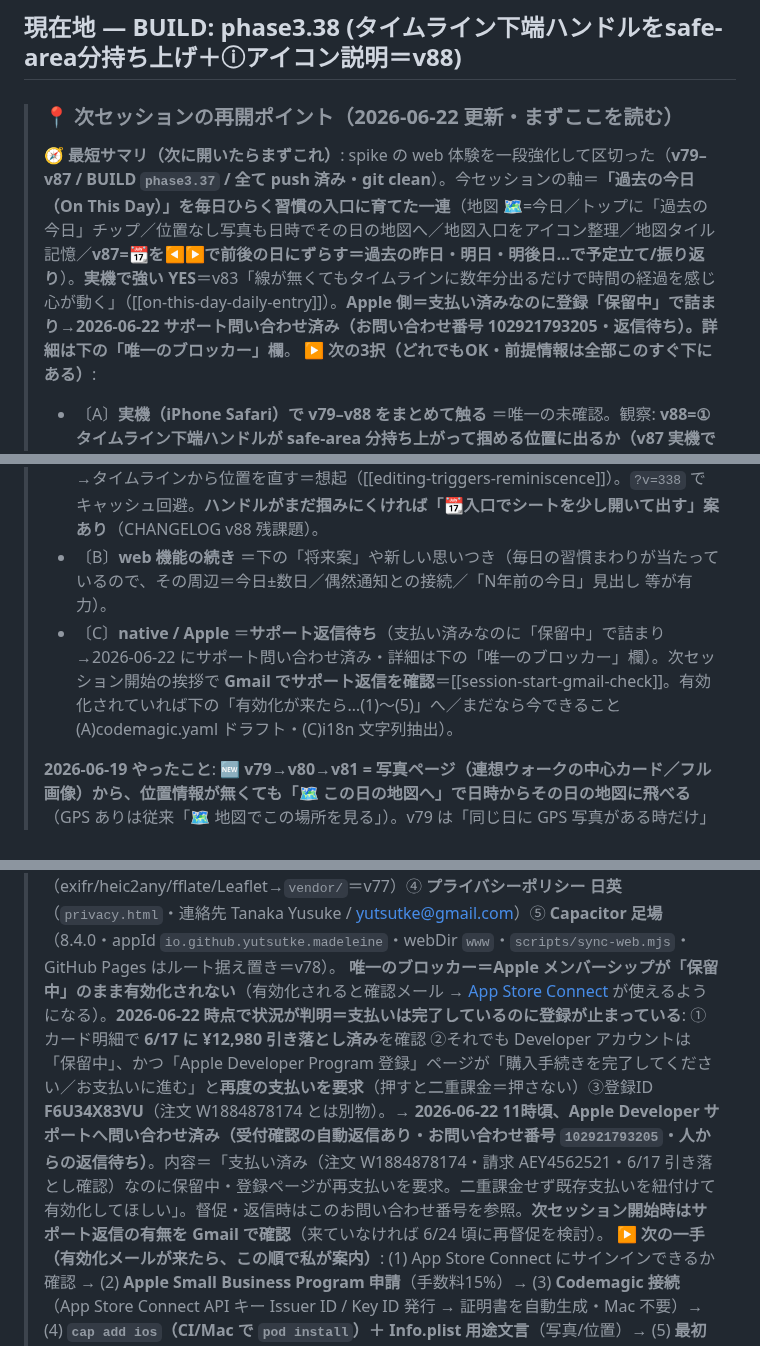
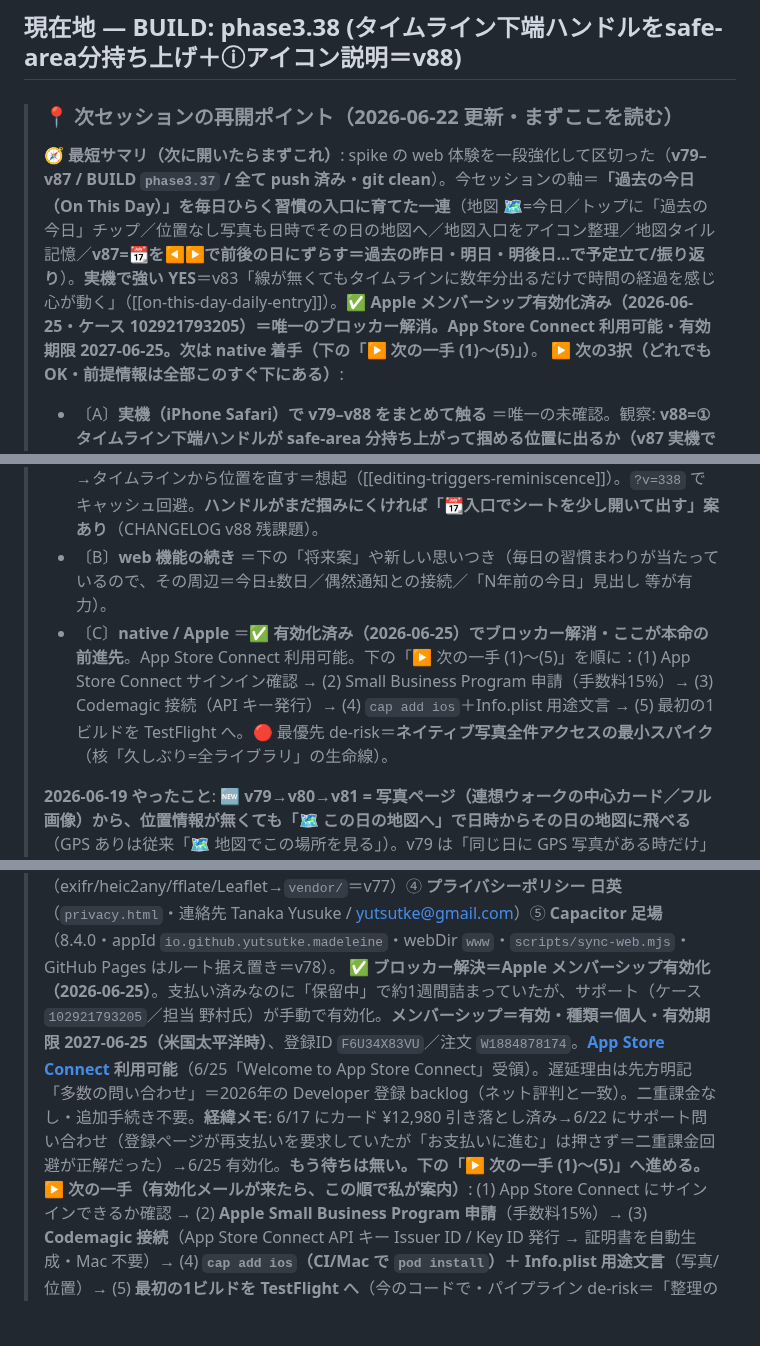
Before and after one commit to yutsutke/photo-memory-spike, a Markdown page: TODO.md, 3 parts joined by grey strips. Drawn GitHub-style; blank space fills up the shorter version.

Commit message:
docs: Apple Developer メンバーシップ有効化（2026-06-25）でブロッカー解消を記録
- 6/17 課金後「保留中」約1週間→サポート(ケース102921793205)が手動有効化
- メンバーシップ有効・個人・有効期限2027-06-25・App Store Connect利用可
- 二重課金なし／次は native 着手(次の一手1〜5)へ

Co-Authored-By: Claude Opus 4.8 <noreply@anthropic.com>

```diff
--- a/TODO.md
+++ b/TODO.md
@@ -16,11 +16,11 @@
 ## 現在地 — BUILD: phase3.38 (タイムライン下端ハンドルをsafe-area分持ち上げ＋ⓘアイコン説明＝v88)
 
 > ### 📍 次セッションの再開ポイント（2026-06-22 更新・まずここを読む）
-> **🧭 最短サマリ（次に開いたらまずこれ）**: spike の web 体験を一段強化して区切った（**v79–v87 / BUILD `phase3.37` / 全て push 済み・git clean**）。今セッションの軸＝**「過去の今日（On This Day）」を毎日ひらく習慣の入口に育てた一連**（地図 🗺=今日／トップに「過去の今日」チップ／位置なし写真も日時でその日の地図へ／地図入口をアイコン整理／地図タイル記憶／**v87=📆を◀▶で前後の日にずらす＝過去の昨日・明日・明後日…で予定立て/振り返り**）。**実機で強い YES**＝v83「線が無くてもタイムラインに数年分出るだけで時間の経過を感じ心が動く」（[[on-this-day-daily-entry]]）。**Apple 側＝支払い済みなのに登録「保留中」で詰まり→2026-06-22 サポート問い合わせ済み（お問い合わせ番号 102921793205・返信待ち）。詳細は下の「唯一のブロッカー」欄**。
+> **🧭 最短サマリ（次に開いたらまずこれ）**: spike の web 体験を一段強化して区切った（**v79–v87 / BUILD `phase3.37` / 全て push 済み・git clean**）。今セッションの軸＝**「過去の今日（On This Day）」を毎日ひらく習慣の入口に育てた一連**（地図 🗺=今日／トップに「過去の今日」チップ／位置なし写真も日時でその日の地図へ／地図入口をアイコン整理／地図タイル記憶／**v87=📆を◀▶で前後の日にずらす＝過去の昨日・明日・明後日…で予定立て/振り返り**）。**実機で強い YES**＝v83「線が無くてもタイムラインに数年分出るだけで時間の経過を感じ心が動く」（[[on-this-day-daily-entry]]）。**✅ Apple メンバーシップ有効化済み（2026-06-25・ケース 102921793205）＝唯一のブロッカー解消。App Store Connect 利用可能・有効期限 2027-06-25。次は native 着手（下の「▶ 次の一手 (1)〜(5)」）**。
 > **▶ 次の3択（どれでもOK・前提情報は全部このすぐ下にある）**:
 > - 〔A〕**実機（iPhone Safari）で v79–v88 をまとめて触る** ＝唯一の未確認。観察: **v88=①タイムライン下端ハンドルが safe-area 分持ち上がって掴める位置に出るか（v87 実機で「消えた・下すぎて触れない」指摘の対処・`viewport-fit=cover`）②ⓘで開くアイコン凡例が役立つか**／過去の今日チップ／🗺今日（数年分の重なり・写真が少ない日の寂しさ）／📆◀▶で前後の日にずらす＝過去の昨日/明日/明後日（矢印の発見しやすさ・相対ラベル・予定立て/振り返り・写真ゼロの日「0年分」）／位置なし写真→その日の地図→タイムラインから位置を直す＝想起（[[editing-triggers-reminiscence]]）。`?v=338` でキャッシュ回避。**ハンドルがまだ掴みにくければ「📆入口でシートを少し開いて出す」案あり**（CHANGELOG v88 残課題）。
 > - 〔B〕**web 機能の続き** ＝下の「将来案」や新しい思いつき（毎日の習慣まわりが当たっているので、その周辺＝今日±数日／偶然通知との接続／「N年前の今日」見出し 等が有力）。
-> - 〔C〕**native / Apple** ＝**サポート返信待ち**（支払い済みなのに「保留中」で詰まり→2026-06-22 にサポート問い合わせ済み・詳細は下の「唯一のブロッカー」欄）。次セッション開始の挨拶で **Gmail でサポート返信を確認**＝[[session-start-gmail-check]]。有効化されていれば下の「有効化が来たら…(1)〜(5)」へ／まだなら今できること (A)codemagic.yaml ドラフト・(C)i18n 文字列抽出）。
+> - 〔C〕**native / Apple** ＝**✅ 有効化済み（2026-06-25）でブロッカー解消・ここが本命の前進先**。App Store Connect 利用可能。下の「▶ 次の一手 (1)〜(5)」を順に：(1) App Store Connect サインイン確認 → (2) Small Business Program 申請（手数料15%）→ (3) Codemagic 接続（API キー発行）→ (4) `cap add ios`＋Info.plist 用途文言 → (5) 最初の1ビルドを TestFlight へ。🔴 最優先 de-risk＝**ネイティブ写真全件アクセスの最小スパイク**（核「久しぶり=全ライブラリ」の生命線）。
 >
 > **2026-06-19 やったこと**: 🆕 **v79→v80→v81 = 写真ページ（連想ウォークの中心カード／フル画像）から、位置情報が無くても「🗺 この日の地図へ」で日時からその日の地図に飛べる**（GPS ありは従来「🗺 地図でこの場所を見る」）。v79 は「同じ日に GPS 写真がある時だけ」出す仕様だったが、実機でユーザーが「見つからない」（対象の日が GPS 皆無だった）→ **v80 でゲート撤去・日時さえあれば常に出す**（GPS 皆無の日でも飛べる・飛び先はその日のタイムライン索引・エラーなし）。日時不明の写真のみ非表示。**v81 = no-GPS ボタン直下に注意書き**（飛び先に軌跡が無い時の期待値合わせ・GPS ありには出さない）→ **v82 = その注意書きを「次の一手＝想起のきっかけ」まで拡張**「位置のある写真が無い日でも、その日の写真一覧（タイムライン）が開きます。並びを眺めたり、写真を選んで位置を直すのも想起のきっかけに。」（タイムライン確認→位置を直す＝[[editing-triggers-reminiscence]] へ誘導）。
 > **v83 = ヘッダ 🗺 ＝「今日（On This Day・数年分の同じ月日を重ねる）」を毎日の習慣入口に**（例: 今日 6/19 → 2026/6/19・2025/6/19・2023/6/19… 写真がある年だけ昔→今で重ねる＝核②久しぶり×習慣）。既定を `today` に変更し、従来の偶然ランダム3日（核①偶然）は**地図内の🎲に退避**（コントロール＝🎲偶然の3日 / 📆今日 / ↩︎全部・地図を閉じず往復可）。今日の写真ゼロは偶然3日→ブラウズに二段フォールバック。**実機で強い YES**「線が無くてもタイムラインに数年分出るだけで時間の経過を感じ心が動く」（[[on-this-day-daily-entry]]）。
@@ -28,7 +28,7 @@
 > **v85 = 地図入口の 🎲偶然3日 / 📆今日 / ↩︎全部 を「アイコンのみ」に簡素化**（情報過多→[[ui-minimalism-works]]。説明は title と、タイムライン上部の見出し「📆今日 M/D（N年分）」に一本化）。
 > **v86 = 地図のベースタイル選択を記憶**（前回選んだ地図で開く・`localStorage['pms-mapLayer']`・`baselayerchange` で保存／未保存は既定ダーク）。毎日の入口の習慣摩擦を削減。preview E2E green。詳細 CHANGELOG v79–v86・memory [[on-this-day-daily-entry]]。
 > **2026-06-18 やったこと**: ① Apple Developer **登録を申込・支払い済み**（既存 Apple ID 使用・注文 W1884878174・12,980円・**有効化待ち**）② アプリ名を **あの日（🇯🇵）／ Madeleine（🇬🇧 ブランド据え置き）** に改名（web `index.html`・Notion WHY/HOW・DOCMAP・memory 全整合／英語タグライン「A Certain Day: Revived through Photographs and Footprints」確定＝v76）③ **CDN vendoring**（exifr/heic2any/fflate/Leaflet→`vendor/`＝v77）④ **プライバシーポリシー 日英**（`privacy.html`・連絡先 Tanaka Yusuke / yutsutke@gmail.com）⑤ **Capacitor 足場**（8.4.0・appId `io.github.yutsutke.madeleine`・webDir `www`・`scripts/sync-web.mjs`・GitHub Pages はルート据え置き＝v78）。
-> **唯一のブロッカー＝Apple メンバーシップが「保留中」のまま有効化されない**（有効化されると確認メール → [App Store Connect](https://appstoreconnect.apple.com) が使えるようになる）。**2026-06-22 時点で状況が判明＝支払いは完了しているのに登録が止まっている**: ①カード明細で **6/17 に ¥12,980 引き落とし済み**を確認 ②それでも Developer アカウントは「保留中」、かつ「Apple Developer Program 登録」ページが「購入手続きを完了してください／お支払いに進む」と**再度の支払いを要求**（押すと二重課金＝押さない）③登録ID **F6U34X83VU**（注文 W1884878174 とは別物）。→ **2026-06-22 11時頃、Apple Developer サポートへ問い合わせ済み（受付確認の自動返信あり・お問い合わせ番号 `102921793205`・人からの返信待ち）**。内容＝「支払い済み（注文 W1884878174・請求 AEY4562521・6/17 引き落とし確認）なのに保留中・登録ページが再支払いを要求。二重課金せず既存支払いを紐付けて有効化してほしい」。督促・返信時はこのお問い合わせ番号を参照。**次セッション開始時はサポート返信の有無を Gmail で確認**（来ていなければ 6/24 頃に再督促を検討）。
+> **✅ ブロッカー解決＝Apple メンバーシップ有効化（2026-06-25）**。支払い済みなのに「保留中」で約1週間詰まっていたが、サポート（ケース `102921793205`／担当 野村氏）が手動で有効化。**メンバーシップ＝有効・種類＝個人・有効期限 2027-06-25（米国太平洋時）**、登録ID `F6U34X83VU`／注文 `W1884878174`。**[App Store Connect](https://appstoreconnect.apple.com) 利用可能**（6/25「Welcome to App Store Connect」受領）。遅延理由は先方明記「多数の問い合わせ」＝2026年の Developer 登録 backlog（ネット評判と一致）。二重課金なし・追加手続き不要。**経緯メモ**: 6/17 にカード ¥12,980 引き落とし済み→6/22 にサポート問い合わせ（登録ページが再支払いを要求していたが「お支払いに進む」は押さず＝二重課金回避が正解だった）→6/25 有効化。**もう待ちは無い。下の「▶ 次の一手 (1)〜(5)」へ進める。**
 > **▶ 次の一手（有効化メールが来たら、この順で私が案内）**: (1) App Store Connect にサインインできるか確認 → (2) **Apple Small Business Program 申請**（手数料15%）→ (3) **Codemagic 接続**（App Store Connect API キー Issuer ID / Key ID 発行 → 証明書を自動生成・Mac 不要）→ (4) **`cap add ios`（CI/Mac で `pod install`）＋ Info.plist 用途文言**（写真/位置）→ (5) **最初の1ビルドを TestFlight へ**（今のコードで・パイプライン de-risk＝「整理の順番」①）。
 > **まだ有効化待ちなら今できること**: (A) `codemagic.yaml` ドラフト（CI 設定・接続後にテスト）／ (C) i18n 文字列抽出（`index.html`・en/ja 辞書化＝Phase 1）。
 > **環境メモ**: Node v24 / npm OK・Capacitor 8.4.0 導入済み・PC=**Windows**（Mac なし→Codemagic 自動署名）。`npm install` → `npm run sync:web` で `www/` 再生成（www と node_modules は gitignore）。詳細は下の Phase 0-6 チェックリスト＋ CHANGELOG v76–v78。
```
